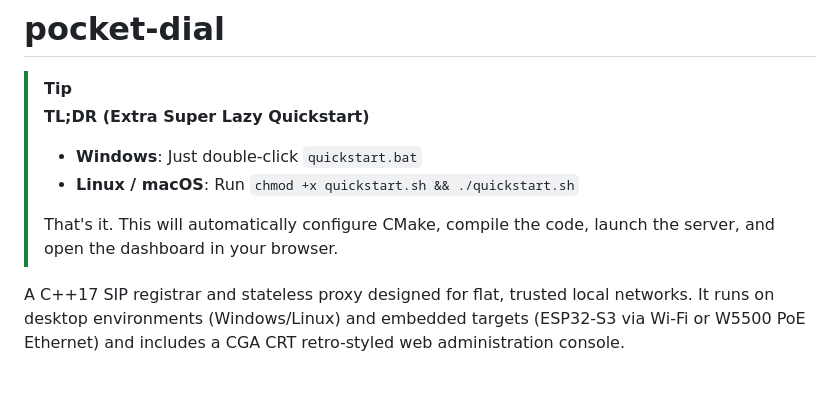
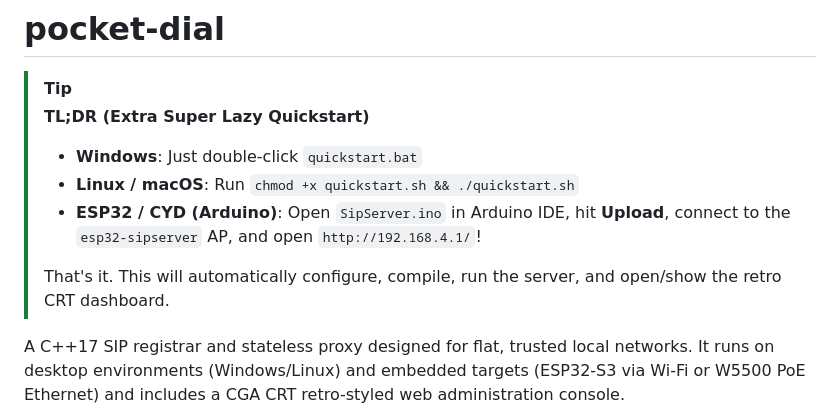
Before and after one commit to EC-SH/drawbridge, a Markdown page: README.md, the part around the change. Rendered like a GitHub page; blank space fills up the shorter version.

Commit message:
docs: add super lazy ESP32/Arduino directions to TL;DR block

```diff
--- a/README.md
+++ b/README.md
@@ -4,8 +4,9 @@
 > **TL;DR (Extra Super Lazy Quickstart)**
 > * **Windows**: Just double-click `quickstart.bat`
 > * **Linux / macOS**: Run `chmod +x quickstart.sh && ./quickstart.sh`
+> * **ESP32 / CYD (Arduino)**: Open `SipServer.ino` in Arduino IDE, hit **Upload**, connect to the `esp32-sipserver` AP, and open `http://192.168.4.1/`!
 >
-> That's it. This will automatically configure CMake, compile the code, launch the server, and open the dashboard in your browser.
+> That's it. This will automatically configure, compile, run the server, and open/show the retro CRT dashboard.
 
 A C++17 SIP registrar and stateless proxy designed for flat, trusted local networks. It runs on desktop environments (Windows/Linux) and embedded targets (ESP32-S3 via Wi-Fi or W5500 PoE Ethernet) and includes a CGA CRT retro-styled web administration console.
 
```
